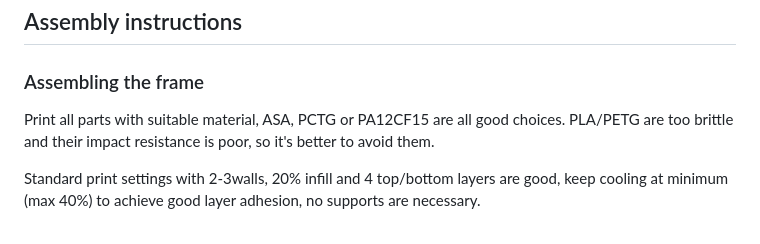
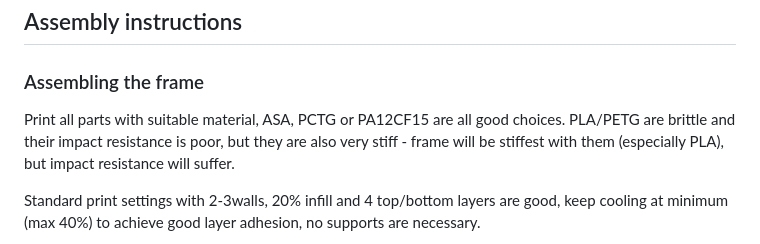
Before and after one commit to janherich/Spacedrone, a Markdown page: 5_inch_pyramid_drone/README.md, the part around the change. Drawn GitHub-style.

Commit message:
Modify readme to better explaing material choices

```diff
--- a/5_inch_pyramid_drone/README.md
+++ b/5_inch_pyramid_drone/README.md
@@ -41,7 +41,8 @@
 ### Assembling the frame
 
 Print all parts with suitable material, ASA, PCTG or PA12CF15 are all good choices.
-PLA/PETG are too brittle and their impact resistance is poor, so it's better to avoid them.
+PLA/PETG are brittle and their impact resistance is poor, but they are also very stiff - frame will be
+stiffest with them (especially PLA), but impact resistance will suffer.
 
 Standard print settings with 2-3walls, 20% infill and 4 top/bottom layers are good, keep cooling
 at minimum (max 40%) to achieve good layer adhesion, no supports are necessary.
```
